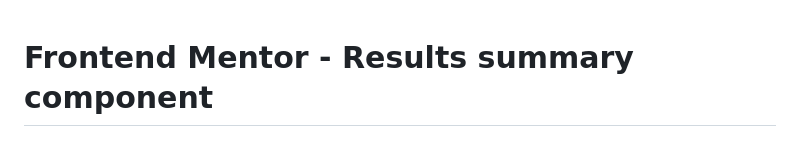
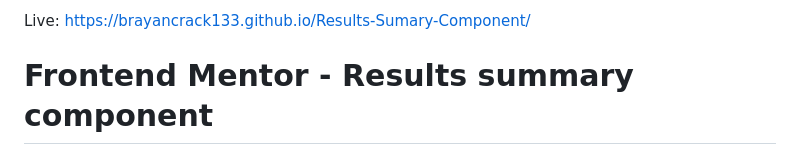
Before and after one commit to Brayancrack133/Results-Sumary-Component, a Markdown page: README.md, the part around the change. GitHub-like rendering.

```diff
--- a/README.md
+++ b/README.md
@@ -1,3 +1,4 @@
+Live: https://brayancrack133.github.io/Results-Sumary-Component/
 # Frontend Mentor - Results summary component
 
 ![Design preview for the Results summary component coding challenge](./design/desktop-preview.jpg)
```
